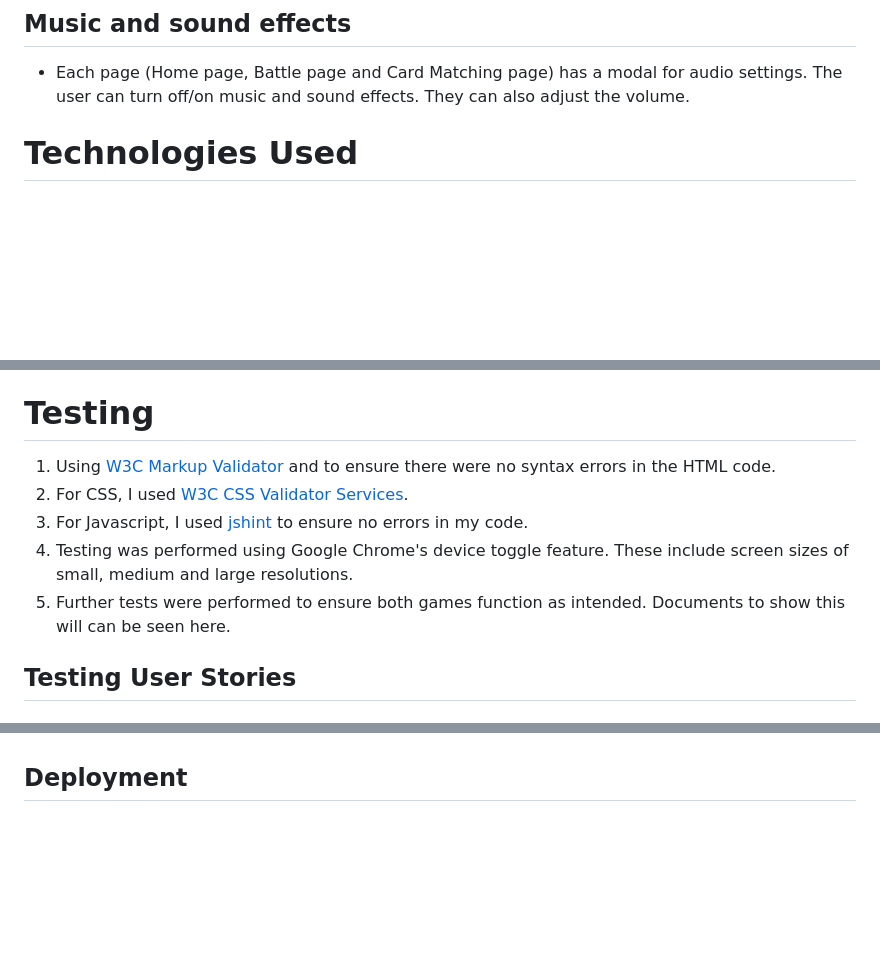
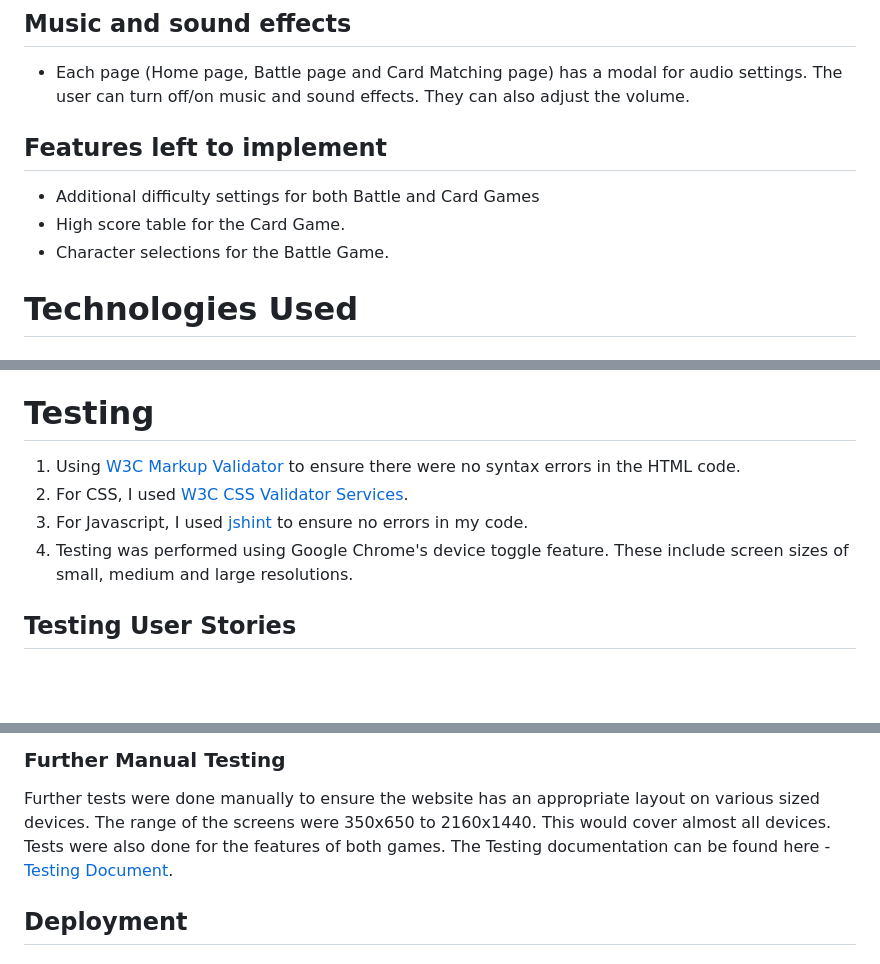
Before and after one commit to JaeWong91/MS2-Marvel-Game, a Markdown page: README.md, 3 parts joined by grey strips. GitHub-like rendering; blank space fills up the shorter version.

Commit message:
added testing documentation and content to the readme file

```diff
--- a/README.md
+++ b/README.md
@@ -77,6 +77,10 @@ As a visitor and a user of the website, when playing the card matching game I wo
 ## Music and sound effects
 * Each page (Home page, Battle page and Card Matching page) has a modal for audio settings. The user can turn off/on music and sound effects. They can also adjust the volume.
 
+## Features left to implement
+* Additional difficulty settings for both Battle and Card Games
+* High score table for the Card Game.
+* Character selections for the Battle Game.
 
 # Technologies Used
 
@@ -133,11 +137,10 @@ There were various sites where I obtained music and sound effects.
 
 # Testing
 
-1. Using [W3C Markup Validator](https://validator.w3.org/) and  to ensure there were no syntax errors in the HTML code.
+1. Using [W3C Markup Validator](https://validator.w3.org/) to ensure there were no syntax errors in the HTML code.
 1. For CSS, I used [W3C CSS Validator Services](https://jigsaw.w3.org/css-validator/).
 1. For Javascript, I used [jshint](https://jshint.com/) to ensure no errors in my code.
 1. Testing was performed using Google Chrome's device toggle feature. These include screen sizes of small, medium and large resolutions.
-1. Further tests were performed to ensure both games function as intended. Documents to show this will can be seen here.
 
 ## Testing User Stories
 
@@ -186,3 +213,7 @@ As a visitor and a user of the website, when playing the card matching game I wo
+### Further Manual Testing
+
+Further tests were done manually to ensure the website has an appropriate layout on various sized devices. The range of the screens were 350x650 to 2160x1440. This would cover almost all devices.
+Tests were also done for the features of both games. The Testing documentation can be found here - [Testing Document](readme-images/MS2-testing.pdf).
 
 ## Deployment
 
```
Also changed, not shown: other parts of README.md (+32 -8 lines), readme-images/card-instruction.PNG (added), 1 other file.
